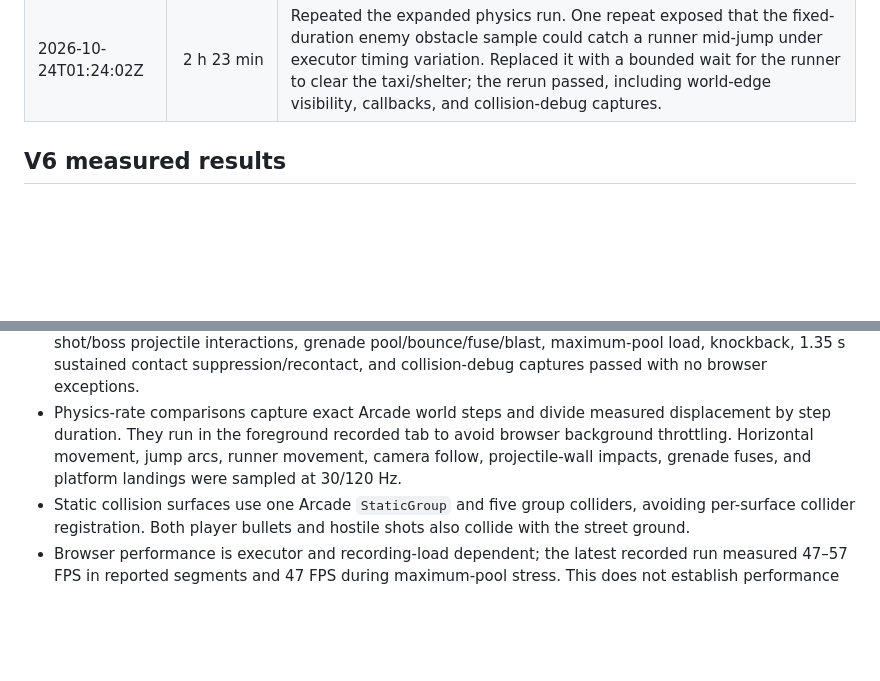
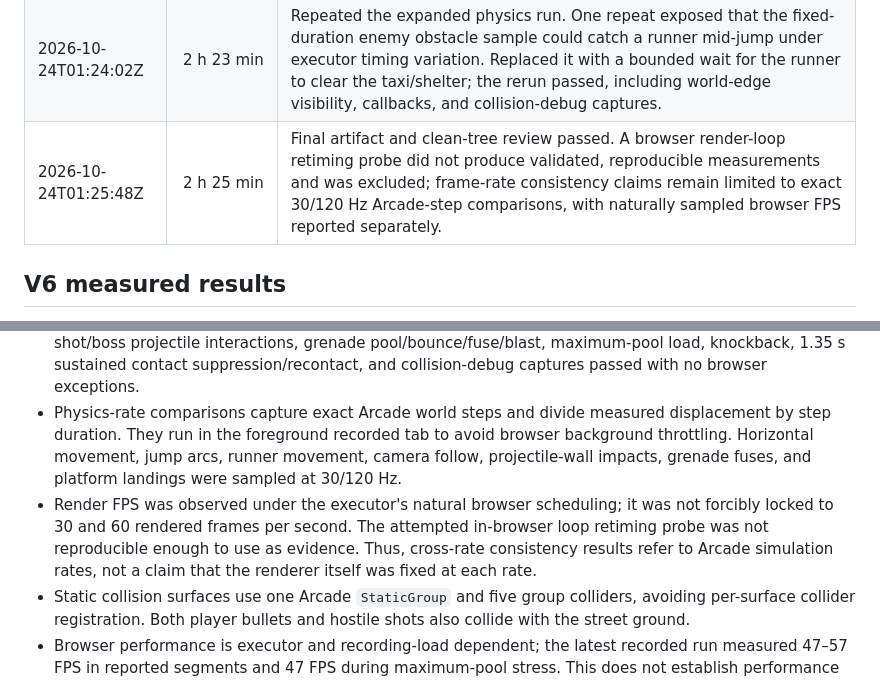
Before and after one commit to mylo123ai-hue/belfast-dead-city, a Markdown page: docs/v6-physics-benchmark.md, 2 parts joined by grey strips. Rendered like a GitHub page; blank space fills up the shorter version.

Commit message:
docs: record V6 render rate evidence limits

```diff
--- a/docs/v6-physics-benchmark.md
+++ b/docs/v6-physics-benchmark.md
@@ -38,6 +38,7 @@ Code-derived values: horizontal input snaps to 128 px/s; release multiplies velo
 | 2026-10-24T01:11:52Z | 2 h 11 min | Added exact-step 30/120 Hz enemy, roof landing, projectile impact, and grenade-fuse tests; tested expired jump buffering, coyote age, hit knockback, acid hits, and boss bullet damage. Reproduced a player softlock and boss destruction from reversed overlap callback assumptions; fixed all four combat callbacks with Phaser group membership checks. Full browser physics suite passed. |
 | 2026-10-24T01:18:00Z | 2 h 17 min | Added camera tracking checks at both physics rates plus final viewport visibility at both world ends. Physics benchmark passed; player stayed at screen x=323.2/324.9 after equal movement and reached the right viewport edge (x=474) at the world bound. Unit suite and browser smoke passed; smoke fixture now uses an actual Phaser bullet for boss phase/victory transitions. |
 | 2026-10-24T01:24:02Z | 2 h 23 min | Repeated the expanded physics run. One repeat exposed that the fixed-duration enemy obstacle sample could catch a runner mid-jump under executor timing variation. Replaced it with a bounded wait for the runner to clear the taxi/shelter; the rerun passed, including world-edge visibility, callbacks, and collision-debug captures. |
+| 2026-10-24T01:25:48Z | 2 h 25 min | Final artifact and clean-tree review passed. A browser render-loop retiming probe did not produce validated, reproducible measurements and was excluded; frame-rate consistency claims remain limited to exact 30/120 Hz Arcade-step comparisons, with naturally sampled browser FPS reported separately. |
 
 ## V6 measured results
 
@@ -79,6 +80,7 @@ Evidence files:
 - `npm run test:browser`: PASS; measured 54.94 FPS, no browser exceptions, combat and boss/death/restart flows passed.
 - `npm run test:physics`: PASS; keyboard acceleration/braking/reversal, variable jump and double-jump prevention, coyote and buffered jump plus buffer expiry, horizontal/jump/enemy/camera consistency at 30/120 Hz, car/shelter landing and traversal, world-edge visibility, obstacle hops, player/enemy/hostile-shot/boss projectile interactions, grenade pool/bounce/fuse/blast, maximum-pool load, knockback, 1.35 s sustained contact suppression/recontact, and collision-debug captures passed with no browser exceptions.
 - Physics-rate comparisons capture exact Arcade world steps and divide measured displacement by step duration. They run in the foreground recorded tab to avoid browser background throttling. Horizontal movement, jump arcs, runner movement, camera follow, projectile-wall impacts, grenade fuses, and platform landings were sampled at 30/120 Hz.
+- Render FPS was observed under the executor's natural browser scheduling; it was not forcibly locked to 30 and 60 rendered frames per second. The attempted in-browser loop retiming probe was not reproducible enough to use as evidence. Thus, cross-rate consistency results refer to Arcade simulation rates, not a claim that the renderer itself was fixed at each rate.
 - Static collision surfaces use one Arcade `StaticGroup` and five group colliders, avoiding per-surface collider registration. Both player bullets and hostile shots also collide with the street ground.
 - Browser performance is executor and recording-load dependent; the latest recorded run measured 47–57 FPS in reported segments and 47 FPS during maximum-pool stress. This does not establish performance on other machines.
 - Shelters are newly drawn simple scene props because no shelter artwork existed in the baseline. Taxi artwork is unchanged; collision surfaces map to the roofs already painted into the scenery.
```
